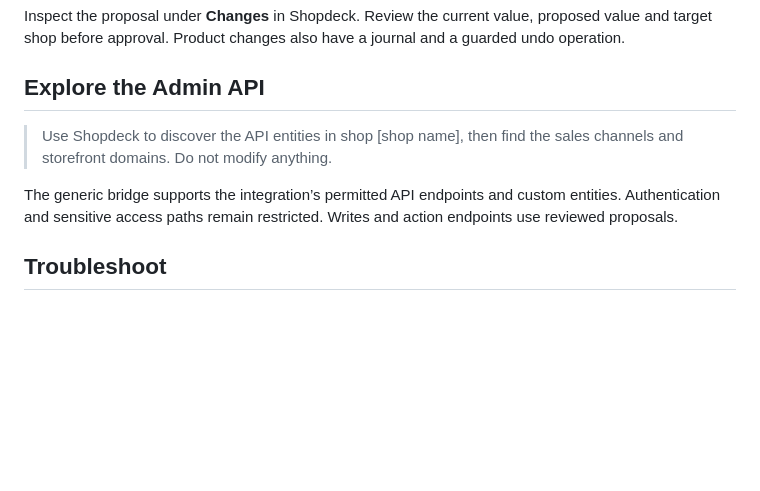
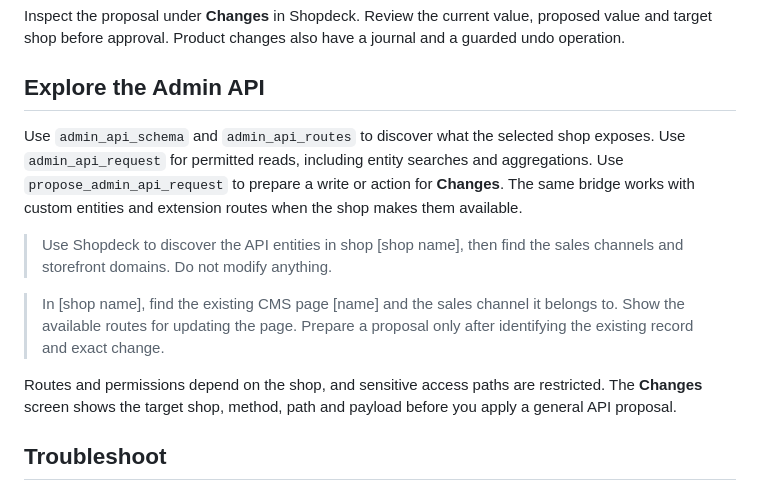
Before and after one commit to sthamann/shopdeck, a Markdown page: docs/ai-guide.md, the part around the change. Rendered like a GitHub page; blank space fills up the shorter version.

```diff
--- a/docs/ai-guide.md
+++ b/docs/ai-guide.md
@@ -22,9 +22,13 @@ Inspect the proposal under **Changes** in Shopdeck. Review the current value, pr
 
 ## Explore the Admin API
 
+Use `admin_api_schema` and `admin_api_routes` to discover what the selected shop exposes. Use `admin_api_request` for permitted reads, including entity searches and aggregations. Use `propose_admin_api_request` to prepare a write or action for **Changes**. The same bridge works with custom entities and extension routes when the shop makes them available.
+
 > Use Shopdeck to discover the API entities in shop [shop name], then find the sales channels and storefront domains. Do not modify anything.
 
-The generic bridge supports the integration’s permitted API endpoints and custom entities. Authentication and sensitive access paths remain restricted. Writes and action endpoints use reviewed proposals.
+> In [shop name], find the existing CMS page [name] and the sales channel it belongs to. Show the available routes for updating the page. Prepare a proposal only after identifying the existing record and exact change.
+
+Routes and permissions depend on the shop, and sensitive access paths are restricted. The **Changes** screen shows the target shop, method, path and payload before you apply a general API proposal.
 
 ## Troubleshoot
 
```
Also changed, not shown: README.md (+28 -15 lines), docs/screenshots.md (+1 -1 lines), docs/screenshots/60-attention-list-settings.png (added), 6 other files.
